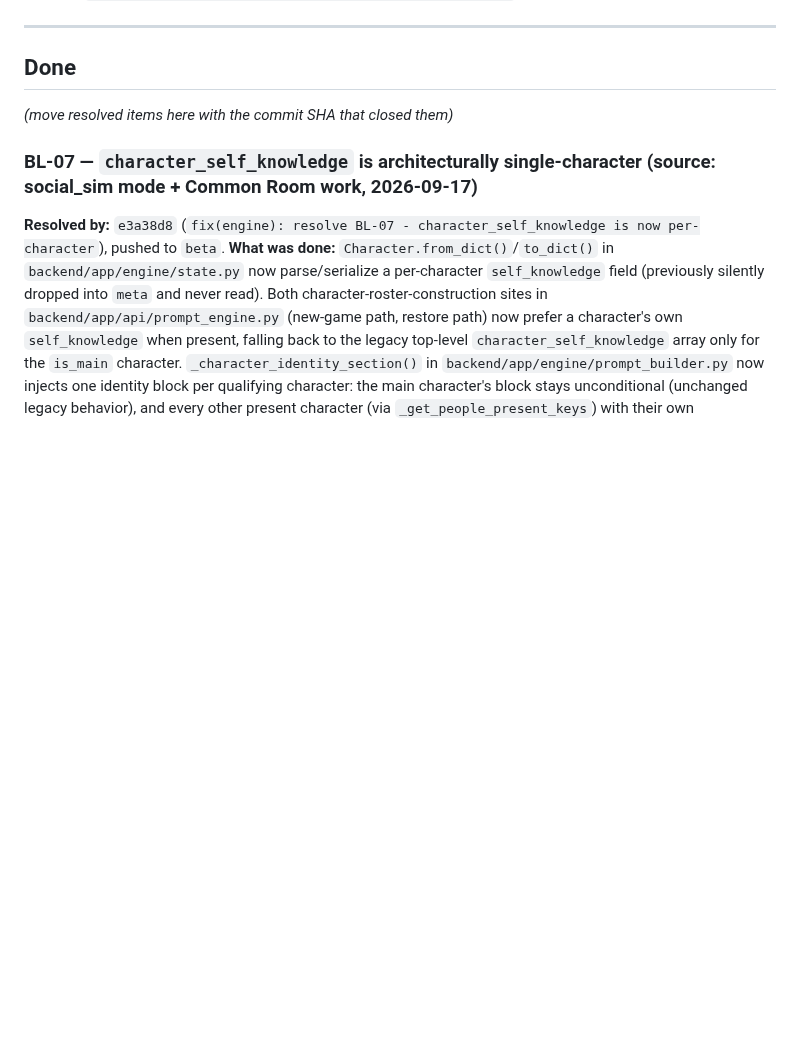
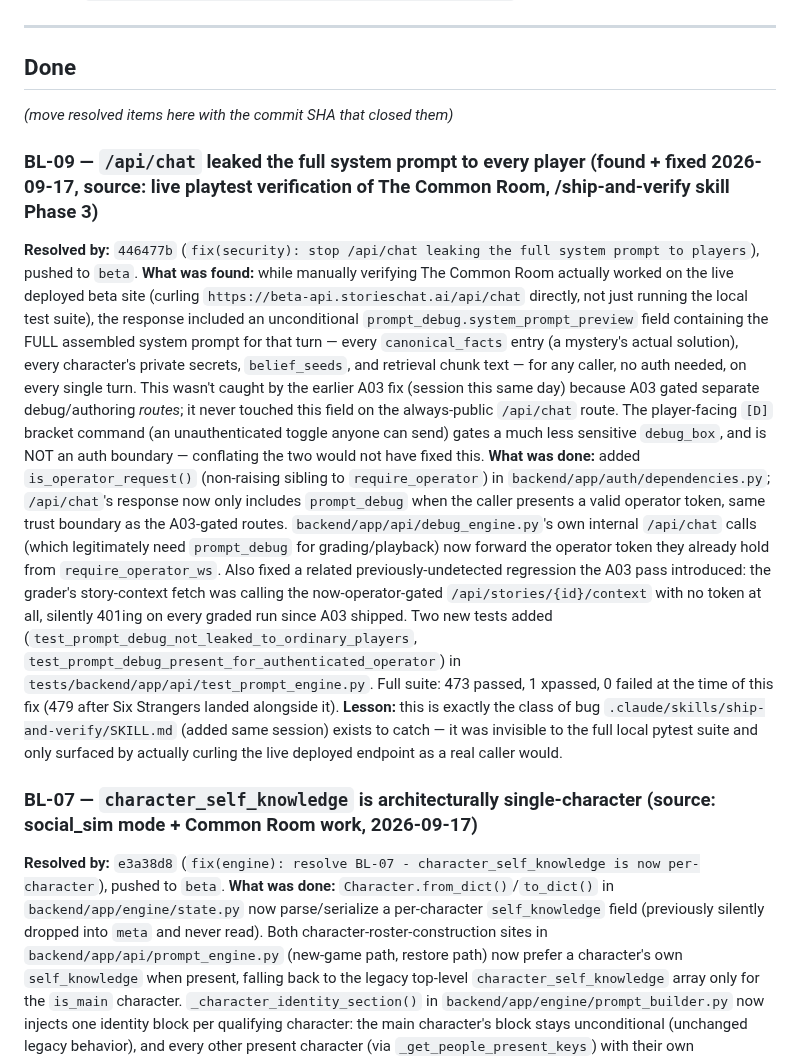
Before and after one commit to flyingabove/mvp_chat, a Markdown page: documentation/BACKLOG.md, the part around the change. Rendered like a GitHub page; blank space fills up the shorter version.

Commit message:
docs: record BL-09 (prompt_debug leak) in BACKLOG.md for traceability
WHY: Project convention (.claude/CLAUDE.md Task Management #7) is to track
findings in documentation/BACKLOG.md even once resolved, so future
sessions have a record of what was found, why it happened, and how it was
fixed - especially for a security-relevant finding like this one, which
slipped past the earlier same-day A03 pass.

WHAT CHANGED:
- documentation/BACKLOG.md: added BL-09 to the Done section, describing
  the prompt_debug leak found via live playtest verification, the fix
  (commit 446477b), and the explicit lesson (this class of bug is
  invisible to the local pytest suite and only surfaces by actually
  calling the live deployed endpoint).

SIDE EFFECTS: none - documentation only.

Co-Authored-By: Claude Sonnet 5 <noreply@anthropic.com>

```diff
--- a/documentation/BACKLOG.md
+++ b/documentation/BACKLOG.md
@@ -50,6 +50,12 @@
 
 _(move resolved items here with the commit SHA that closed them)_
 
+### BL-09 — `/api/chat` leaked the full system prompt to every player (found + fixed 2026-09-17, source: live playtest verification of The Common Room, /ship-and-verify skill Phase 3)
+**Resolved by:** `446477b` (`fix(security): stop /api/chat leaking the full system prompt to players`), pushed to `beta`.
+**What was found:** while manually verifying The Common Room actually worked on the live deployed beta site (curling `https://beta-api.storieschat.ai/api/chat` directly, not just running the local test suite), the response included an unconditional `prompt_debug.system_prompt_preview` field containing the FULL assembled system prompt for that turn — every `canonical_facts` entry (a mystery's actual solution), every character's private secrets, `belief_seeds`, and retrieval chunk text — for any caller, no auth needed, on every single turn. This wasn't caught by the earlier A03 fix (session this same day) because A03 gated separate debug/authoring *routes*; it never touched this field on the always-public `/api/chat` route. The player-facing `[D]` bracket command (an unauthenticated toggle anyone can send) gates a much less sensitive `debug_box`, and is NOT an auth boundary — conflating the two would not have fixed this.
+**What was done:** added `is_operator_request()` (non-raising sibling to `require_operator`) in `backend/app/auth/dependencies.py`; `/api/chat`'s response now only includes `prompt_debug` when the caller presents a valid operator token, same trust boundary as the A03-gated routes. `backend/app/api/debug_engine.py`'s own internal `/api/chat` calls (which legitimately need `prompt_debug` for grading/playback) now forward the operator token they already hold from `require_operator_ws`. Also fixed a related previously-undetected regression the A03 pass introduced: the grader's story-context fetch was calling the now-operator-gated `/api/stories/{id}/context` with no token at all, silently 401ing on every graded run since A03 shipped. Two new tests added (`test_prompt_debug_not_leaked_to_ordinary_players`, `test_prompt_debug_present_for_authenticated_operator`) in `tests/backend/app/api/test_prompt_engine.py`. Full suite: 473 passed, 1 xpassed, 0 failed at the time of this fix (479 after Six Strangers landed alongside it).
+**Lesson:** this is exactly the class of bug `.claude/skills/ship-and-verify/SKILL.md` (added same session) exists to catch — it was invisible to the full local pytest suite and only surfaced by actually curling the live deployed endpoint as a real caller would.
+
 ### BL-07 — `character_self_knowledge` is architecturally single-character (source: social_sim mode + Common Room work, 2026-09-17)
 **Resolved by:** `e3a38d8` (`fix(engine): resolve BL-07 - character_self_knowledge is now per-character`), pushed to `beta`.
 **What was done:** `Character.from_dict()`/`to_dict()` in `backend/app/engine/state.py` now parse/serialize a per-character `self_knowledge` field (previously silently dropped into `meta` and never read). Both character-roster-construction sites in `backend/app/api/prompt_engine.py` (new-game path, restore path) now prefer a character's own `self_knowledge` when present, falling back to the legacy top-level `character_self_knowledge` array only for the `is_main` character. `_character_identity_section()` in `backend/app/engine/prompt_builder.py` now injects one identity block per qualifying character: the main character's block stays unconditional (unchanged legacy behavior), and every other present character (via `_get_people_present_keys`) with their own `self_knowledge` also gets a block. `backend/app/stories/6_common_room/common_room_story.json` was updated so all three housemates (Mina, Dae-ho, Priya) now author their own `self_knowledge`, demonstrating genuinely ensemble character identity. Backward compatibility with all 5 pre-existing mystery stories is regression-tested (byte-identical single-block output for `iu_murder_mystery`). Full suite: 469 passed, 1 xpassed, 0 failed, 0 skipped.
```
